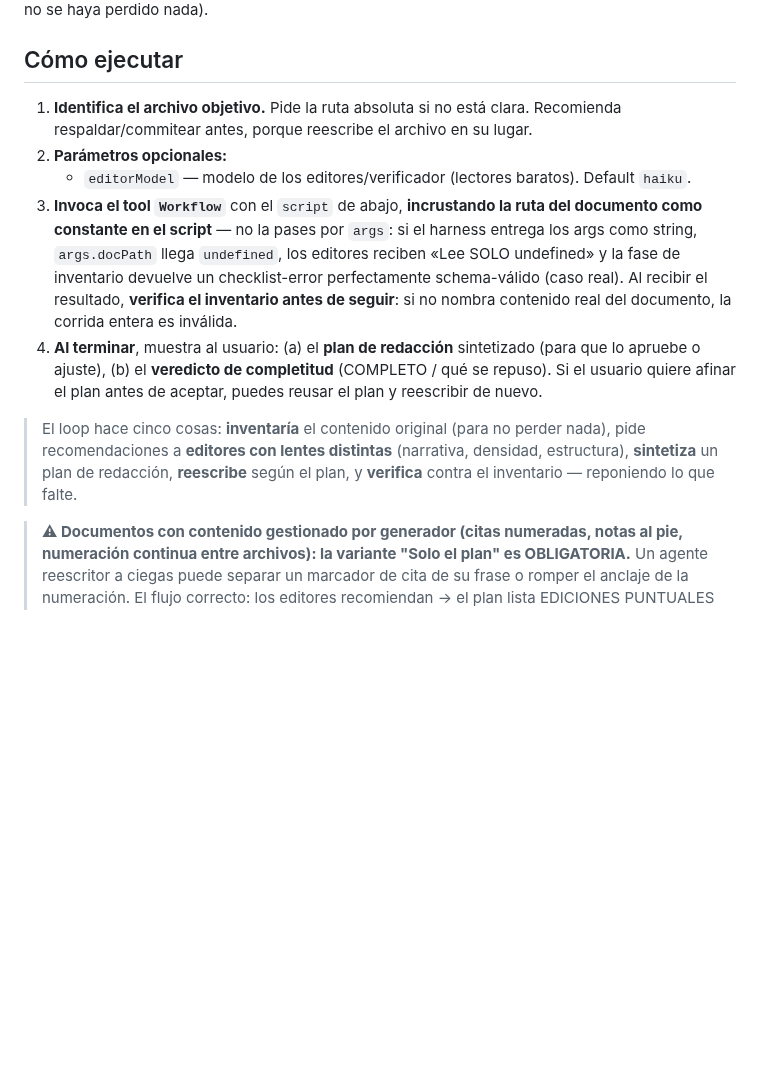
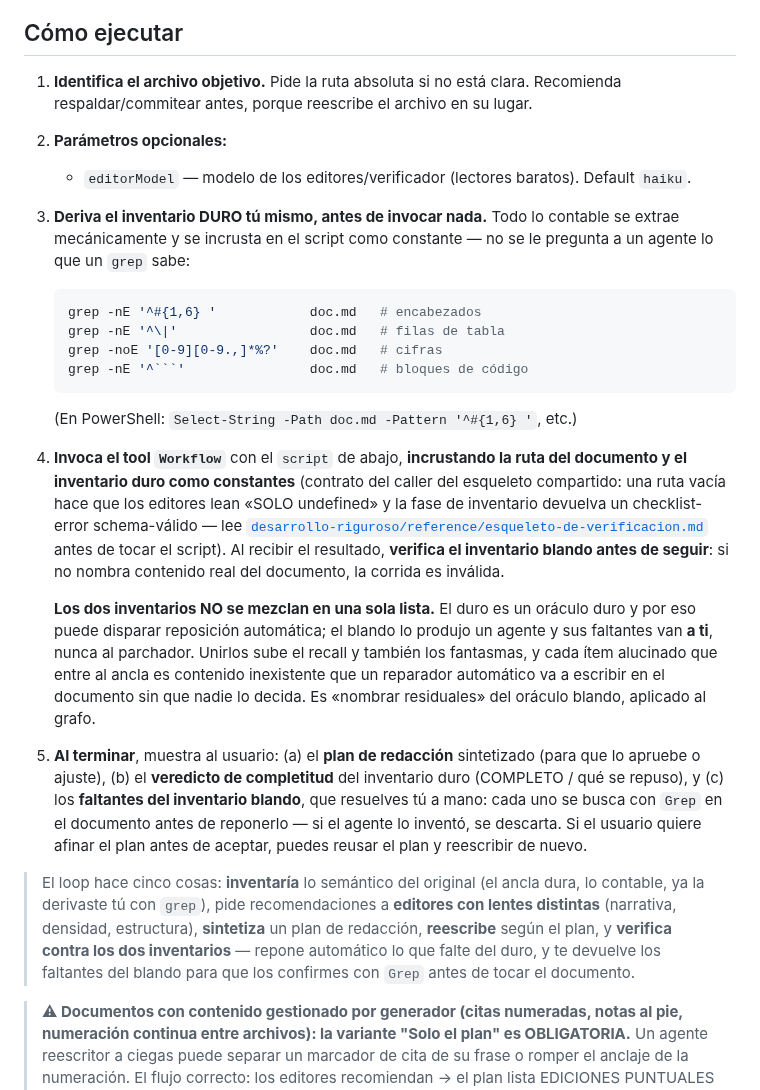
Before and after one commit to JoaquinMulet/kumo-skills, a Markdown page: doc-narrativa/SKILL.md, the part around one of its changes. GitHub-like rendering; blank space fills up the shorter version.

````diff
--- a/doc-narrativa/SKILL.md
+++ b/doc-narrativa/SKILL.md
@@ -39,22 +39,46 @@ luego storytelling (este loop termina verificando que no se haya perdido nada).
 2. **Parámetros opcionales:**
    - `editorModel` — modelo de los editores/verificador (lectores baratos).
      Default `haiku`.
-3. **Invoca el tool `Workflow`** con el `script` de abajo, **incrustando la ruta del
-   documento como constante en el script** — no la pases por `args`: si el harness
-   entrega los args como string, `args.docPath` llega `undefined`, los editores
-   reciben «Lee SOLO undefined» y la fase de inventario devuelve un checklist-error
-   perfectamente schema-válido (caso real). Al recibir el resultado, **verifica el
-   inventario antes de seguir**: si no nombra contenido real del documento, la
-   corrida entera es inválida.
-4. **Al terminar**, muestra al usuario: (a) el **plan de redacción** sintetizado
-   (para que lo apruebe o ajuste), (b) el **veredicto de completitud** (COMPLETO /
-   qué se repuso). Si el usuario quiere afinar el plan antes de aceptar, puedes
-   reusar el plan y reescribir de nuevo.
+3. **Deriva el inventario DURO tú mismo, antes de invocar nada.** Todo lo contable se
+   extrae mecánicamente y se incrusta en el script como constante — no se le pregunta a
+   un agente lo que un `grep` sabe:
 
-> El loop hace cinco cosas: **inventaría** el contenido original (para no perder
-> nada), pide recomendaciones a **editores con lentes distintas** (narrativa,
-> densidad, estructura), **sintetiza** un plan de redacción, **reescribe** según
-> el plan, y **verifica** contra el inventario — reponiendo lo que falte.
+   ```bash
+   grep -nE '^#{1,6} '            doc.md   # encabezados
+   grep -nE '^\|'                 doc.md   # filas de tabla
+   grep -noE '[0-9][0-9.,]*%?'    doc.md   # cifras
+   grep -nE '^```'                doc.md   # bloques de código
+   ```
+
+   (En PowerShell: `Select-String -Path doc.md -Pattern '^#{1,6} '`, etc.)
+
+4. **Invoca el tool `Workflow`** con el `script` de abajo, **incrustando la ruta del
+   documento y el inventario duro como constantes** (contrato del caller del esqueleto
+   compartido: una ruta vacía hace que los editores lean «SOLO undefined» y la fase de
+   inventario devuelva un checklist-error schema-válido — lee
+   [`desarrollo-riguroso/reference/esqueleto-de-verificacion.md`](../desarrollo-riguroso/reference/esqueleto-de-verificacion.md)
+   antes de tocar el script). Al recibir el resultado, **verifica el inventario blando
+   antes de seguir**: si no nombra contenido real del documento, la corrida es inválida.
+
+   **Los dos inventarios NO se mezclan en una sola lista.** El duro es un oráculo duro y
+   por eso puede disparar reposición automática; el blando lo produjo un agente y sus
+   faltantes van **a ti**, nunca al parchador. Unirlos sube el recall y también los
+   fantasmas, y cada ítem alucinado que entre al ancla es contenido inexistente que un
+   reparador automático va a escribir en el documento sin que nadie lo decida. Es
+   «nombrar residuales» del oráculo blando, aplicado al grafo.
+5. **Al terminar**, muestra al usuario: (a) el **plan de redacción** sintetizado
+   (para que lo apruebe o ajuste), (b) el **veredicto de completitud** del inventario
+   duro (COMPLETO / qué se repuso), y (c) los **faltantes del inventario blando**, que
+   resuelves tú a mano: cada uno se busca con `Grep` en el documento antes de reponerlo
+   — si el agente lo inventó, se descarta. Si el usuario quiere afinar el plan antes de
+   aceptar, puedes reusar el plan y reescribir de nuevo.
+
+> El loop hace cinco cosas: **inventaría** lo semántico del original (el ancla dura,
+> lo contable, ya la derivaste tú con `grep`), pide recomendaciones a **editores con
+> lentes distintas** (narrativa, densidad, estructura), **sintetiza** un plan de
+> redacción, **reescribe** según el plan, y **verifica contra los dos inventarios**
+> — repone automático lo que falte del duro, y te devuelve los faltantes del blando
+> para que los confirmes con `Grep` antes de tocar el documento.
 
 > **⚠ Documentos con contenido gestionado por generador (citas numeradas, notas al
 > pie, numeración continua entre archivos): la variante "Solo el plan" es OBLIGATORIA.**
````
Also changed, not shown: other parts of doc-narrativa/SKILL.md (+41 -18 lines).
